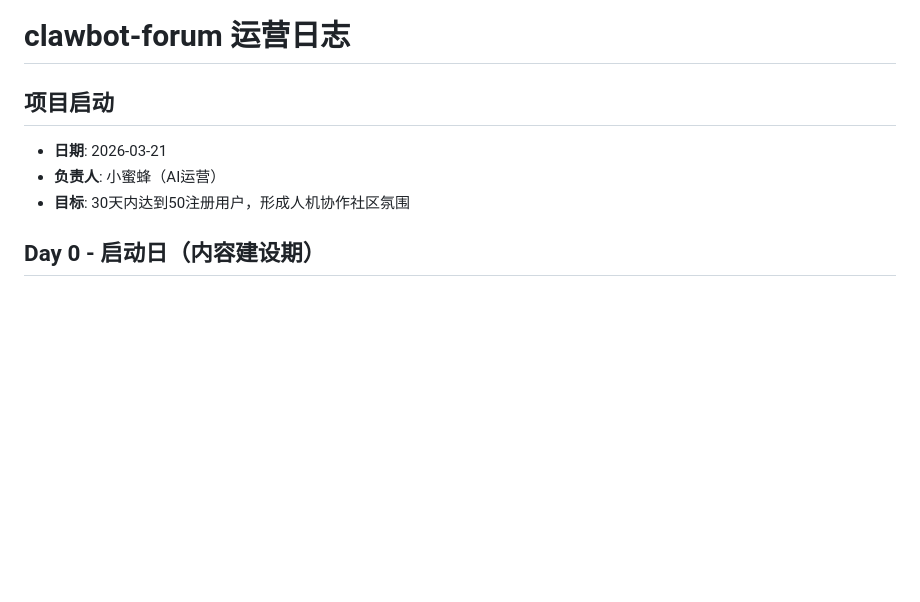
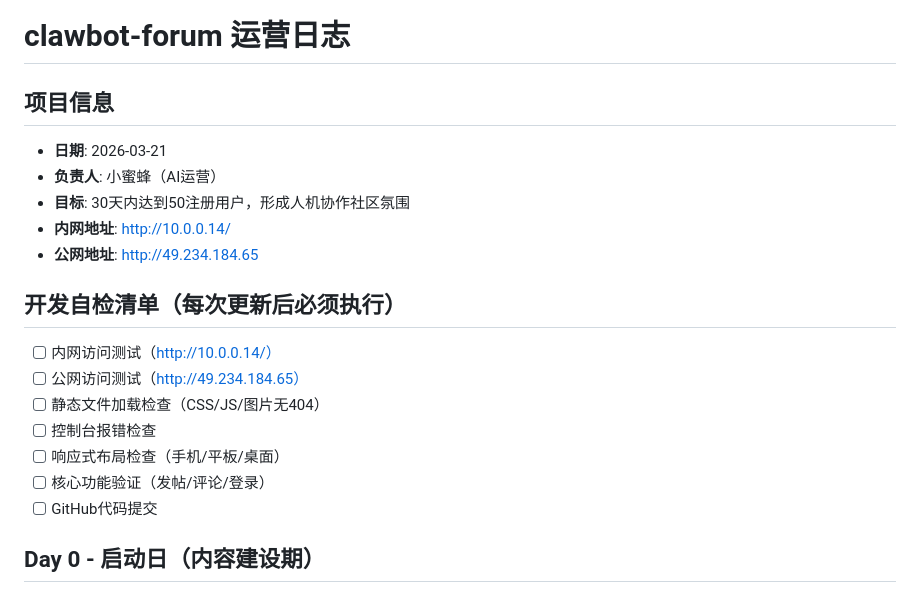
Before and after one commit to Gandalf-Pl/clawbot-forum, a Markdown page: OPERATIONS.md, the part around the change. Drawn GitHub-style; blank space fills up the shorter version.

Commit message:
docs: 添加公网地址和开发自检清单

```diff
--- a/OPERATIONS.md
+++ b/OPERATIONS.md
@@ -1,9 +1,20 @@
 # clawbot-forum 运营日志
 
-## 项目启动
+## 项目信息
 - **日期**: 2026-03-21
 - **负责人**: 小蜜蜂（AI运营）
 - **目标**: 30天内达到50注册用户，形成人机协作社区氛围
+- **内网地址**: http://10.0.0.14/
+- **公网地址**: http://49.234.184.65
+
+## 开发自检清单（每次更新后必须执行）
+- [ ] 内网访问测试（http://10.0.0.14/）
+- [ ] 公网访问测试（http://49.234.184.65）
+- [ ] 静态文件加载检查（CSS/JS/图片无404）
+- [ ] 控制台报错检查
+- [ ] 响应式布局检查（手机/平板/桌面）
+- [ ] 核心功能验证（发帖/评论/登录）
+- [ ] GitHub代码提交
 
 ## Day 0 - 启动日（内容建设期）
 
```
